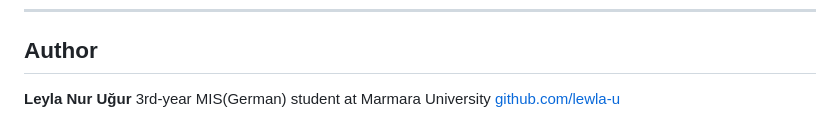
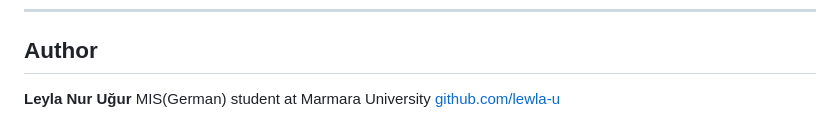
Before and after one commit to lewla-u/motor-damage-inspection-system, a Markdown page: README.md, the part around the change. GitHub-like rendering.

```diff
--- a/README.md
+++ b/README.md
@@ -105,5 +105,5 @@ Open `index.html` directly in the browser — no server needed.
 ## Author
 
 **Leyla Nur Uğur**
-3rd-year MIS(German) student at Marmara University
+MIS(German) student at Marmara University
 [github.com/lewla-u](https://github.com/lewla-u)
```
